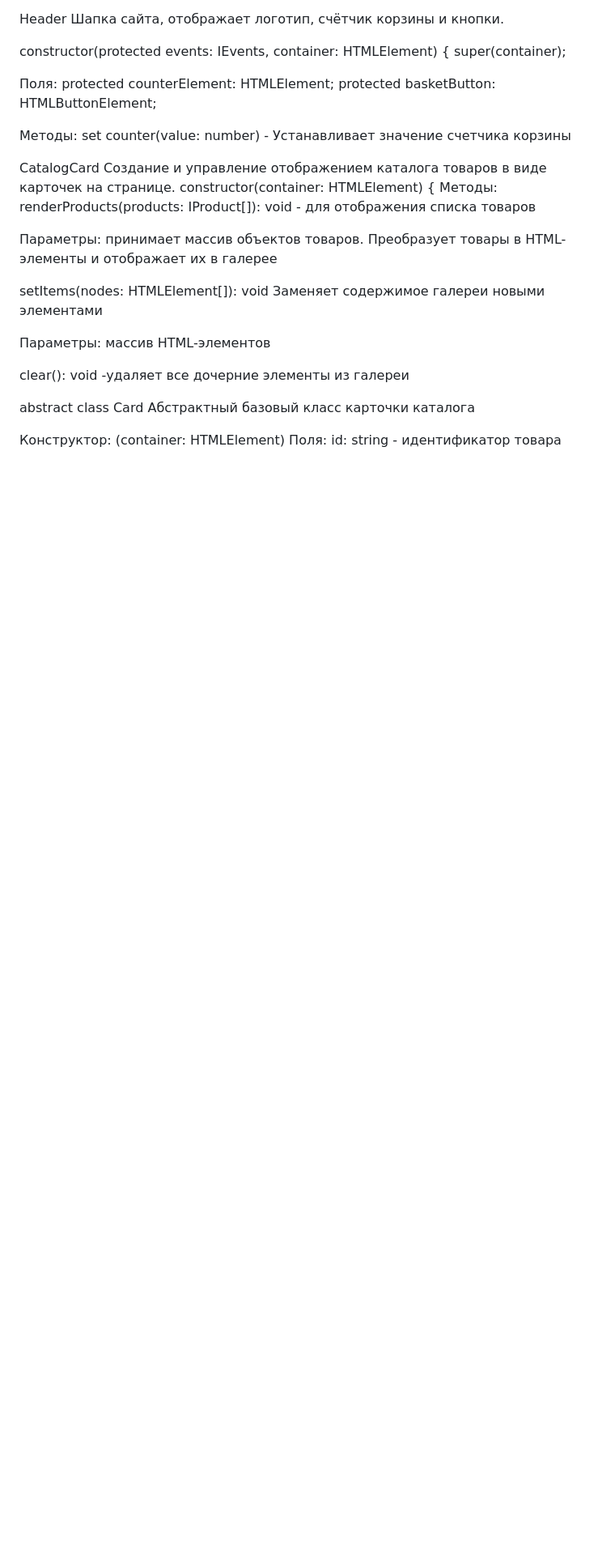
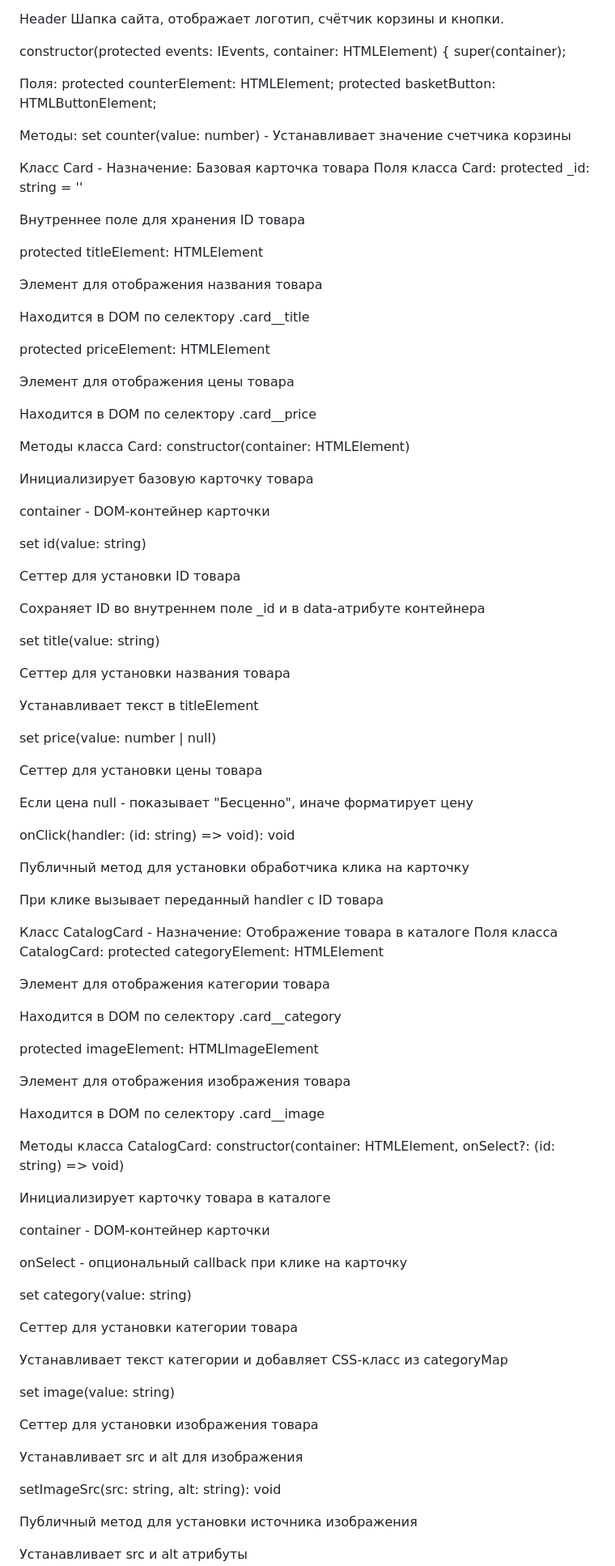
Before and after one commit to Nastyain13/weblarek, a Markdown page: README.md, the part around one of its changes. Shown at 81% size. Drawn GitHub-style; blank space fills up the shorter version.

```diff
--- a/README.md
+++ b/README.md
@@ -193,24 +193,93 @@ protected basketButton: HTMLButtonElement;
 Методы:
  set counter(value: number) - Устанавливает значение счетчика корзины
 
- CatalogCard
-Создание и управление отображением каталога товаров в виде карточек на странице.
-constructor(container: HTMLElement) {
-Методы:
-renderProducts(products: IProduct[]): void -  для отображения списка товаров
+Класс Card - Назначение: Базовая карточка товара
+Поля класса Card:
+protected _id: string = ''
 
-Параметры: принимает массив объектов товаров. Преобразует товары в HTML-элементы и отображает их в галерее
+Внутреннее поле для хранения ID товара
 
-setItems(nodes: HTMLElement[]): void
- Заменяет содержимое галереи новыми элементами
+protected titleElement: HTMLElement
 
-Параметры: массив HTML-элементов
+Элемент для отображения названия товара
 
+Находится в DOM по селектору .card__title
 
- clear(): void -удаляет все дочерние элементы из галереи
+protected priceElement: HTMLElement
 
+Элемент для отображения цены товара
 
- abstract class Card
-  Абстрактный базовый класс карточки каталога
+Находится в DOM по селектору .card__price
 
-Конструктор: (container: HTMLElement)
+Методы класса Card:
+constructor(container: HTMLElement)
+
+Инициализирует базовую карточку товара
+
+container - DOM-контейнер карточки
+
+set id(value: string)
+
+Сеттер для установки ID товара
+
+Сохраняет ID во внутреннем поле _id и в data-атрибуте контейнера
+
+set title(value: string)
+
+Сеттер для установки названия товара
+
+Устанавливает текст в titleElement
+
+set price(value: number | null)
+
+Сеттер для установки цены товара
+
+Если цена null - показывает "Бесценно", иначе форматирует цену
+
+onClick(handler: (id: string) => void): void
+
+Публичный метод для установки обработчика клика на карточку
+
+При клике вызывает переданный handler с ID товара
+
+ Класс CatalogCard - Назначение: Отображение товара в каталоге
+ Поля класса CatalogCard:
+protected categoryElement: HTMLElement
+
+Элемент для отображения категории товара
+
+Находится в DOM по селектору .card__category
+
+protected imageElement: HTMLImageElement
+
+Элемент для отображения изображения товара
+
+Находится в DOM по селектору .card__image
+
+Методы класса CatalogCard:
+constructor(container: HTMLElement, onSelect?: (id: string) => void)
+
+Инициализирует карточку товара в каталоге
+
+container - DOM-контейнер карточки
+
+onSelect - опциональный callback при клике на карточку
+
+set category(value: string)
+
+Сеттер для установки категории товара
+
+Устанавливает текст категории и добавляет CSS-класс из categoryMap
+
+set image(value: string)
+
+Сеттер для установки изображения товара
+
+Устанавливает src и alt для изображения
+
+setImageSrc(src: string, alt: string): void
+
+Публичный метод для установки источника изображения
+
+Устанавливает src и alt атрибуты
+
```
Also changed, not shown: other parts of README.md (+76 -191 lines).
